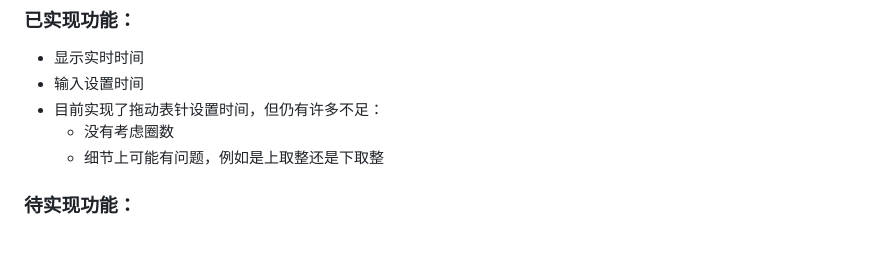
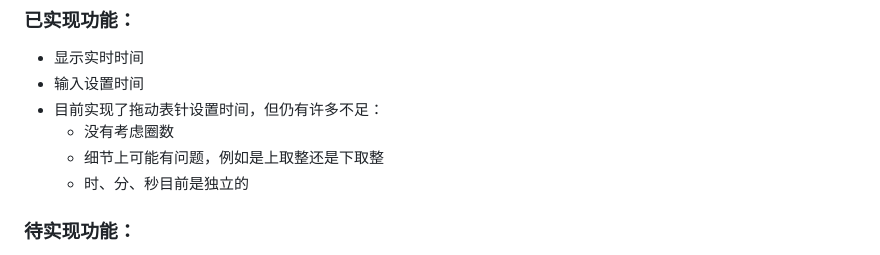
Before and after one commit to yangzf-1023/Interactive-Clock, a Markdown page: README.md, the part around the change. Drawn GitHub-style.

```diff
--- a/README.md
+++ b/README.md
@@ -9,6 +9,7 @@
 * 目前实现了拖动表针设置时间，但仍有许多不足：
   * 没有考虑圈数
   * 细节上可能有问题，例如是上取整还是下取整
+  * 时、分、秒目前是独立的
 
 ### 待实现功能：
 
```
